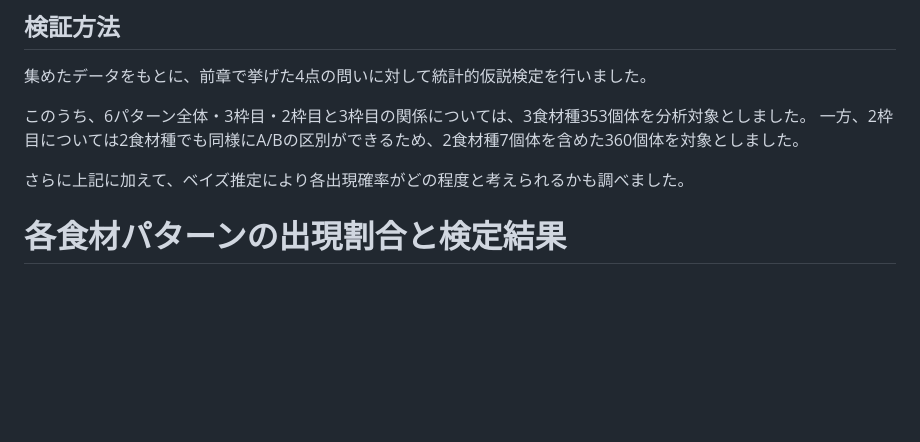
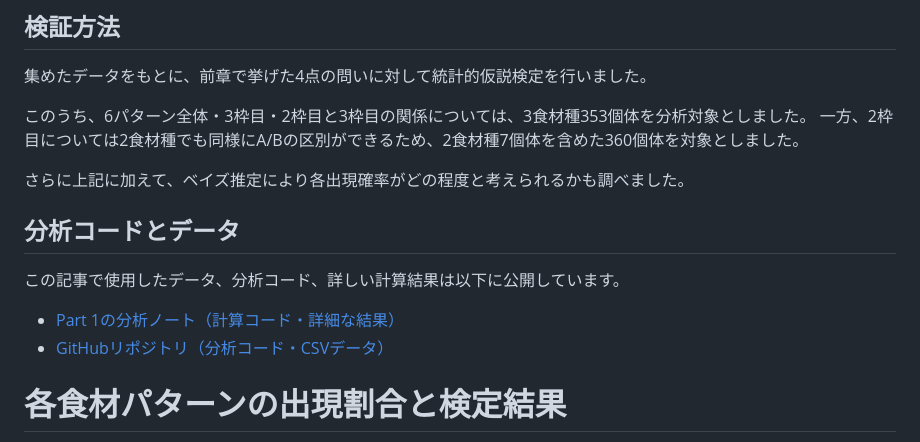
Before and after one commit to tatamiya/pokemon_sleep_analysis, a Markdown page: article/01_probability.md, the part around the change. Drawn GitHub-style; blank space fills up the shorter version.

Commit message:
link published analyses from articles

```diff
--- a/article/01_probability.md
+++ b/article/01_probability.md
@@ -188,6 +188,13 @@ https://wikiwiki.jp/poke_sleep/%E6%A4%9C%E8%A8%BC/%E3%82%B5%E3%83%96%E3%82%B9%E3
 一方、2枠目については2食材種でも同様にA/Bの区別ができるため、2食材種7個体を含めた360個体を対象としました。
 
 さらに上記に加えて、ベイズ推定により各出現確率がどの程度と考えられるかも調べました。
+
+## 分析コードとデータ
+
+この記事で使用したデータ、分析コード、詳しい計算結果は以下に公開しています。
+
+- [Part 1の分析ノート（計算コード・詳細な結果）](https://tatamiya.github.io/pokemon_sleep_analysis/analysis/01_probability.html)
+- [GitHubリポジトリ（分析コード・CSVデータ）](https://github.com/tatamiya/pokemon_sleep_analysis)
 
 # 各食材パターンの出現割合と検定結果
 
```
Also changed, not shown: article/02_slot2_time.md (+7 -0 lines).
